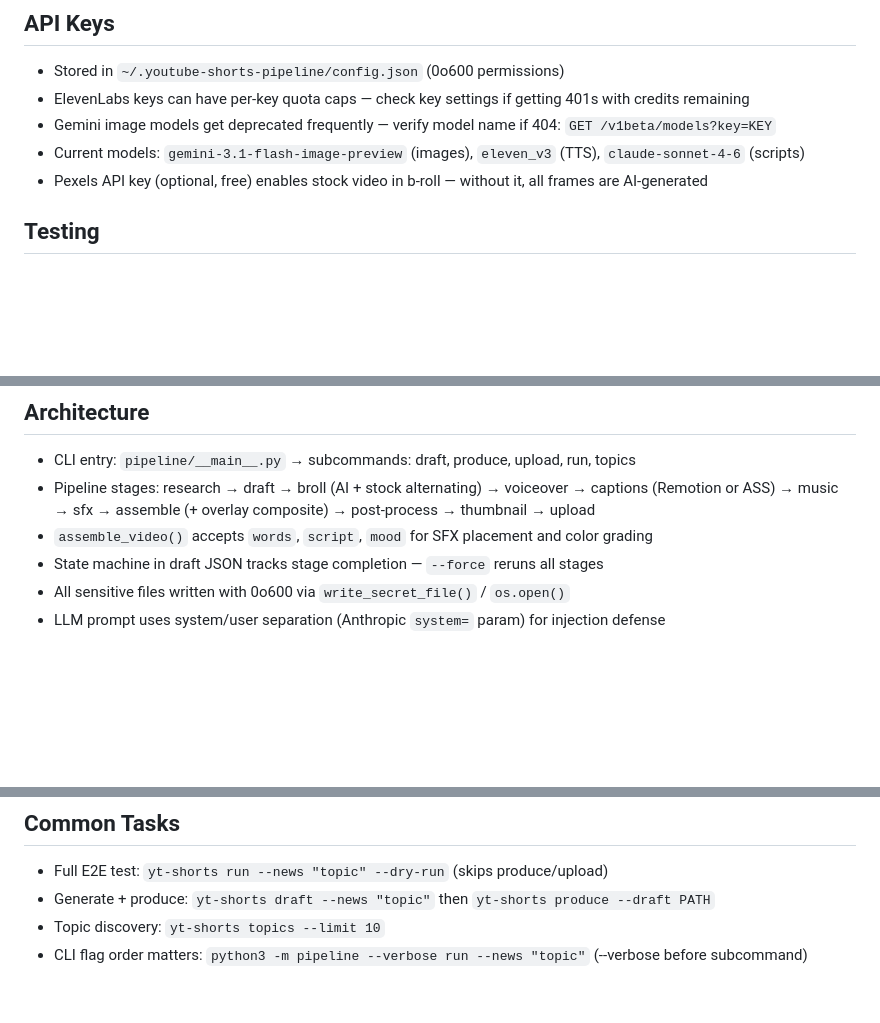
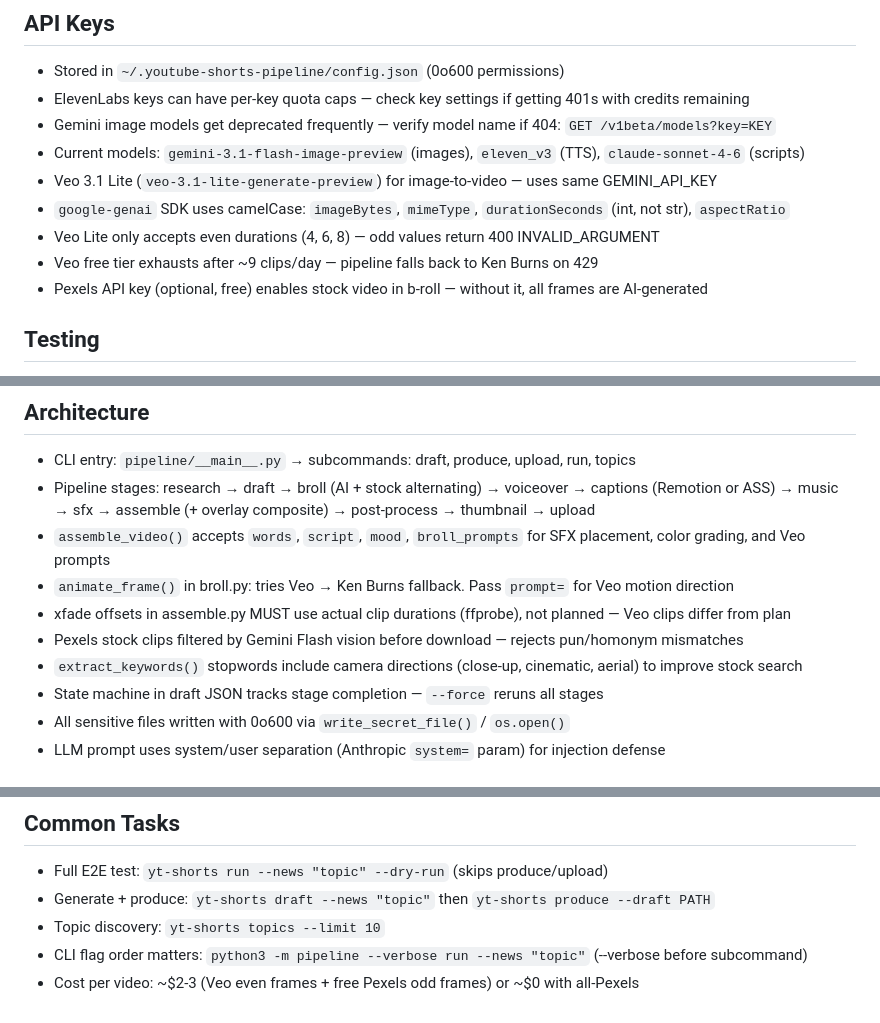
Before and after one commit to rushindrasinha/youtube-shorts-pipeline, a Markdown page: CLAUDE.md, 3 parts joined by grey strips. GitHub-like rendering; blank space fills up the shorter version.

Commit message:
docs: update CLAUDE.md with Veo, xfade, and Pexels filter learnings
Add Veo SDK quirks (camelCase, even durations only, rate limits),
xfade actual-duration requirement, Pexels vision filter details,
keyword stopwords for camera directions, and per-video cost estimate.

Co-Authored-By: Claude Opus 4.6 (1M context) <noreply@anthropic.com>

```diff
--- a/CLAUDE.md
+++ b/CLAUDE.md
@@ -12,6 +12,10 @@
 - ElevenLabs keys can have per-key quota caps — check key settings if getting 401s with credits remaining
 - Gemini image models get deprecated frequently — verify model name if 404: `GET /v1beta/models?key=KEY`
 - Current models: `gemini-3.1-flash-image-preview` (images), `eleven_v3` (TTS), `claude-sonnet-4-6` (scripts)
+- Veo 3.1 Lite (`veo-3.1-lite-generate-preview`) for image-to-video — uses same GEMINI_API_KEY
+- `google-genai` SDK uses camelCase: `imageBytes`, `mimeType`, `durationSeconds` (int, not str), `aspectRatio`
+- Veo Lite only accepts even durations (4, 6, 8) — odd values return 400 INVALID_ARGUMENT
+- Veo free tier exhausts after ~9 clips/day — pipeline falls back to Ken Burns on 429
 - Pexels API key (optional, free) enables stock video in b-roll — without it, all frames are AI-generated
 
 ## Testing
@@ -24,7 +28,11 @@
 ## Architecture
 - CLI entry: `pipeline/__main__.py` → subcommands: draft, produce, upload, run, topics
 - Pipeline stages: research → draft → broll (AI + stock alternating) → voiceover → captions (Remotion or ASS) → music → sfx → assemble (+ overlay composite) → post-process → thumbnail → upload
-- `assemble_video()` accepts `words`, `script`, `mood` for SFX placement and color grading
+- `assemble_video()` accepts `words`, `script`, `mood`, `broll_prompts` for SFX placement, color grading, and Veo prompts
+- `animate_frame()` in broll.py: tries Veo → Ken Burns fallback. Pass `prompt=` for Veo motion direction
+- xfade offsets in assemble.py MUST use actual clip durations (ffprobe), not planned — Veo clips differ from plan
+- Pexels stock clips filtered by Gemini Flash vision before download — rejects pun/homonym mismatches
+- `extract_keywords()` stopwords include camera directions (close-up, cinematic, aerial) to improve stock search
 - State machine in draft JSON tracks stage completion — `--force` reruns all stages
 - All sensitive files written with 0o600 via `write_secret_file()` / `os.open()`
 - LLM prompt uses system/user separation (Anthropic `system=` param) for injection defense
@@ -59,3 +67,4 @@
 - Generate + produce: `yt-shorts draft --news "topic"` then `yt-shorts produce --draft PATH`
 - Topic discovery: `yt-shorts topics --limit 10`
 - CLI flag order matters: `python3 -m pipeline --verbose run --news "topic"` (--verbose before subcommand)
+- Cost per video: ~$2-3 (Veo even frames + free Pexels odd frames) or ~$0 with all-Pexels
```
